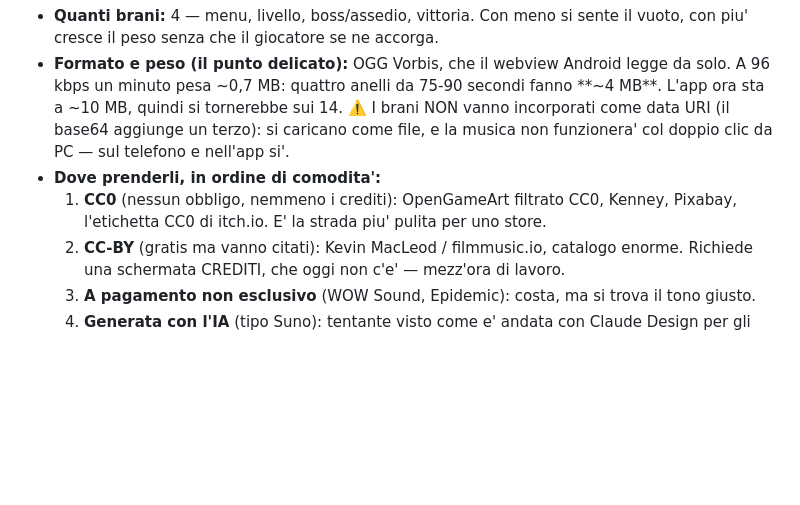
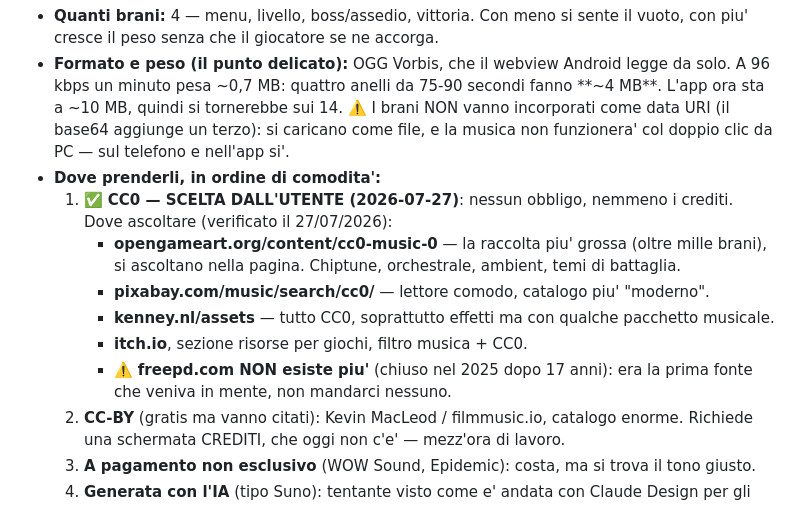
Before and after one commit to ivocativo/WaxOut, a Markdown page: ROADMAP.md, the part around the change. Rendered like a GitHub page; blank space fills up the shorter version.

Commit message:
Doc: CC0 scelto per la musica, con i posti dove ascoltare
L'utente ha scelto la strada CC0 (nessun obbligo, nemmeno i crediti).
Segnati i cataloghi vivi e verificati, e il fatto che freepd.com e' CHIUSO
dal 2025: era la prima fonte che veniva in mente e mandarci qualcuno
sarebbe stato un buco nell'acqua.

Il rinominare in Waxout resta fermo: l'utente lo vuole fare appena prima
della pubblicazione.

Co-Authored-By: Claude Opus 5 <noreply@anthropic.com>

```diff
--- a/ROADMAP.md
+++ b/ROADMAP.md
@@ -237,8 +237,15 @@ solo da bilanciare. Prima verifica dal vivo di questo tipo di livello.
   (il base64 aggiunge un terzo): si caricano come file, e la musica non funzionera' col doppio
   clic da PC — sul telefono e nell'app si'.
 - **Dove prenderli, in ordine di comodita':**
-  1. **CC0** (nessun obbligo, nemmeno i crediti): OpenGameArt filtrato CC0, Kenney, Pixabay,
-     l'etichetta CC0 di itch.io. E' la strada piu' pulita per uno store.
+  1. ✅ **CC0 — SCELTA DALL'UTENTE (2026-07-27)**: nessun obbligo, nemmeno i crediti. Dove
+     ascoltare (verificato il 27/07/2026):
+     - **opengameart.org/content/cc0-music-0** — la raccolta piu' grossa (oltre mille brani), si
+       ascoltano nella pagina. Chiptune, orchestrale, ambient, temi di battaglia.
+     - **pixabay.com/music/search/cc0/** — lettore comodo, catalogo piu' "moderno".
+     - **kenney.nl/assets** — tutto CC0, soprattutto effetti ma con qualche pacchetto musicale.
+     - **itch.io**, sezione risorse per giochi, filtro musica + CC0.
+     - ⚠️ **freepd.com NON esiste piu'** (chiuso nel 2025 dopo 17 anni): era la prima fonte che
+       veniva in mente, non mandarci nessuno.
   2. **CC-BY** (gratis ma vanno citati): Kevin MacLeod / filmmusic.io, catalogo enorme.
      Richiede una schermata CREDITI, che oggi non c'e' — mezz'ora di lavoro.
   3. **A pagamento non esclusivo** (WOW Sound, Epidemic): costa, ma si trova il tono giusto.
```
